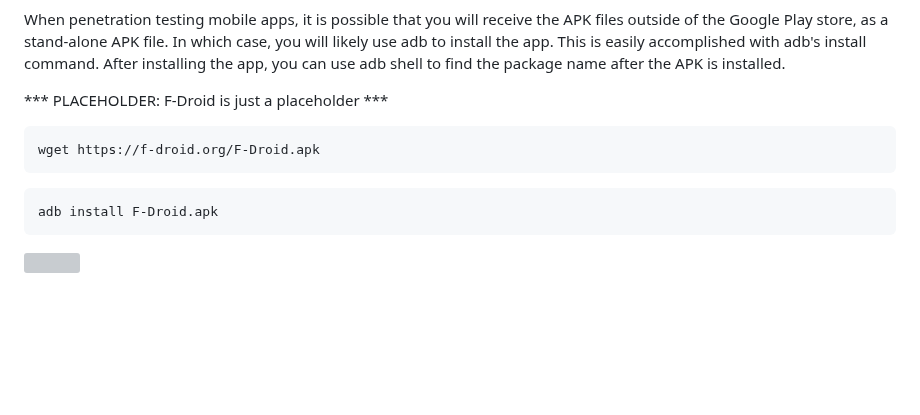
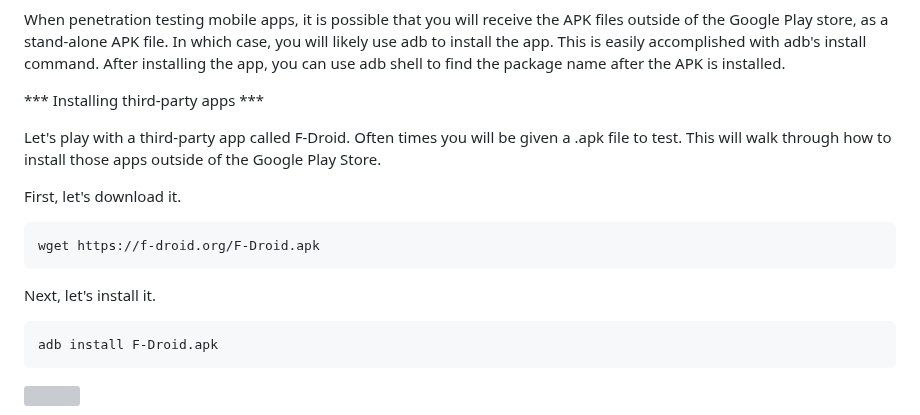
Before and after one commit to deruke/AndroidLabs, a Markdown page: Labs/LAB_1_adb_basics/adb_cheatsheet.md, the part around the change. Drawn GitHub-style; blank space fills up the shorter version; grey boxes are pictures that could not be loaded.

````diff
--- a/Labs/LAB_1_adb_basics/adb_cheatsheet.md
+++ b/Labs/LAB_1_adb_basics/adb_cheatsheet.md
@@ -40,11 +40,16 @@ adb shell pm list packages | grep key
 
 When penetration testing mobile apps, it is possible that you will receive the APK files outside of the Google Play store, as a stand-alone APK file. In which case, you will likely use adb to install the app. This is easily accomplished with adb's install command. After installing the app, you can use adb shell to find the package name after the APK is installed.
 
-*** PLACEHOLDER: F-Droid is just a placeholder ***
+*** Installing third-party apps ***
+
+Let's play with a third-party app called F-Droid.  Often times you will be given a .apk file to test.  This will walk through how to install those apps outside of the Google Play Store.
+
+First, let's download it.
 
 ```
 wget https://f-droid.org/F-Droid.apk
 ```
+Next, let's install it.
 
 ```
 adb install F-Droid.apk
````
